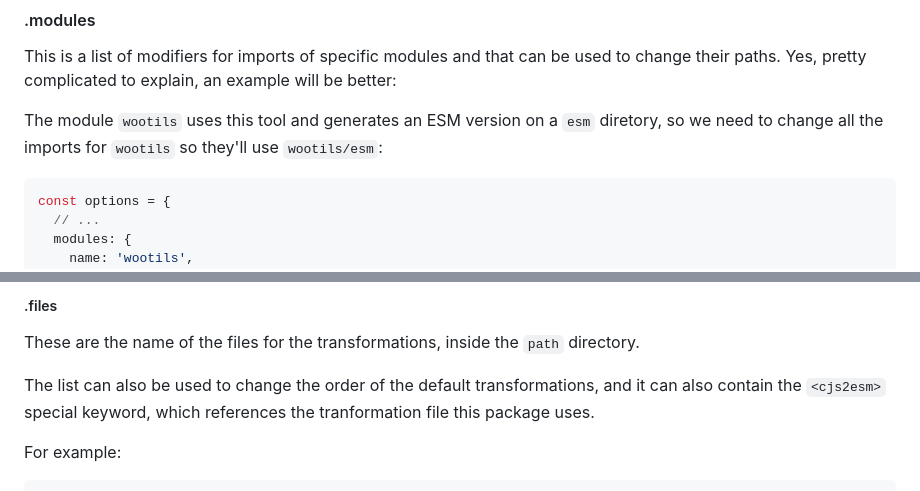
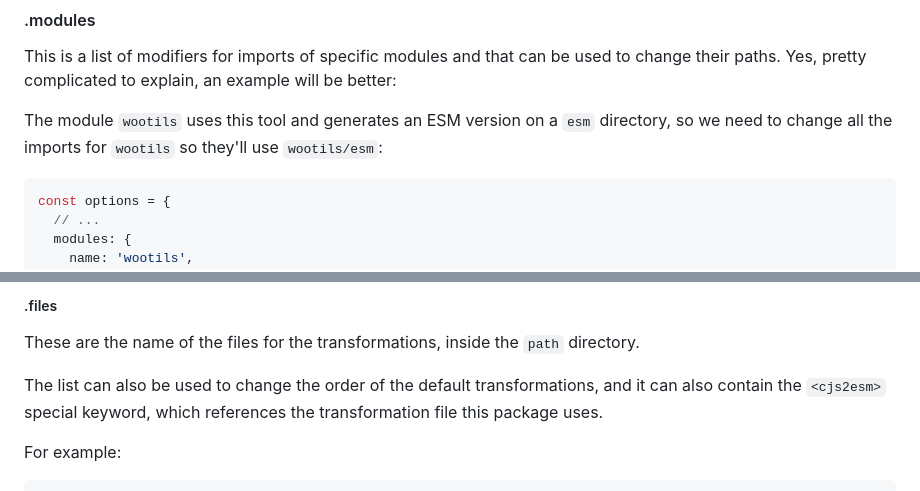
Before and after one commit to homer0/cjs2esm, a Markdown page: README.md, 2 parts joined by grey strips. Drawn GitHub-style.

````diff
--- a/README.md
+++ b/README.md
@@ -130,7 +130,7 @@ By default, if `input` has only one directory, the only thing copied will be its
 
 This is a list of modifiers for imports of specific modules and that can be used to change their paths. Yes, pretty complicated to explain, an example will be better:
 
-The module `wootils` uses this tool and generates an ESM version on a `esm` diretory, so we need to change all the imports for `wootils` so they'll use `wootils/esm`:
+The module `wootils` uses this tool and generates an ESM version on a `esm` directory, so we need to change all the imports for `wootils` so they'll use `wootils/esm`:
 
 ```js
 const options = {
@@ -207,7 +207,7 @@ This is the path, relative to the working directory, in which the transformation
 
 These are the name of the files for the transformations, inside the `path` directory.
 
-The list can also be used to change the order of the default transformations, and it can also contain the `<cjs2esm>` special keyword, which references the tranformation file this package uses.
+The list can also be used to change the order of the default transformations, and it can also contain the `<cjs2esm>` special keyword, which references the transformation file this package uses.
 
 For example:
 
````
Also changed, not shown: other parts of README.md (+5 -4 lines).
